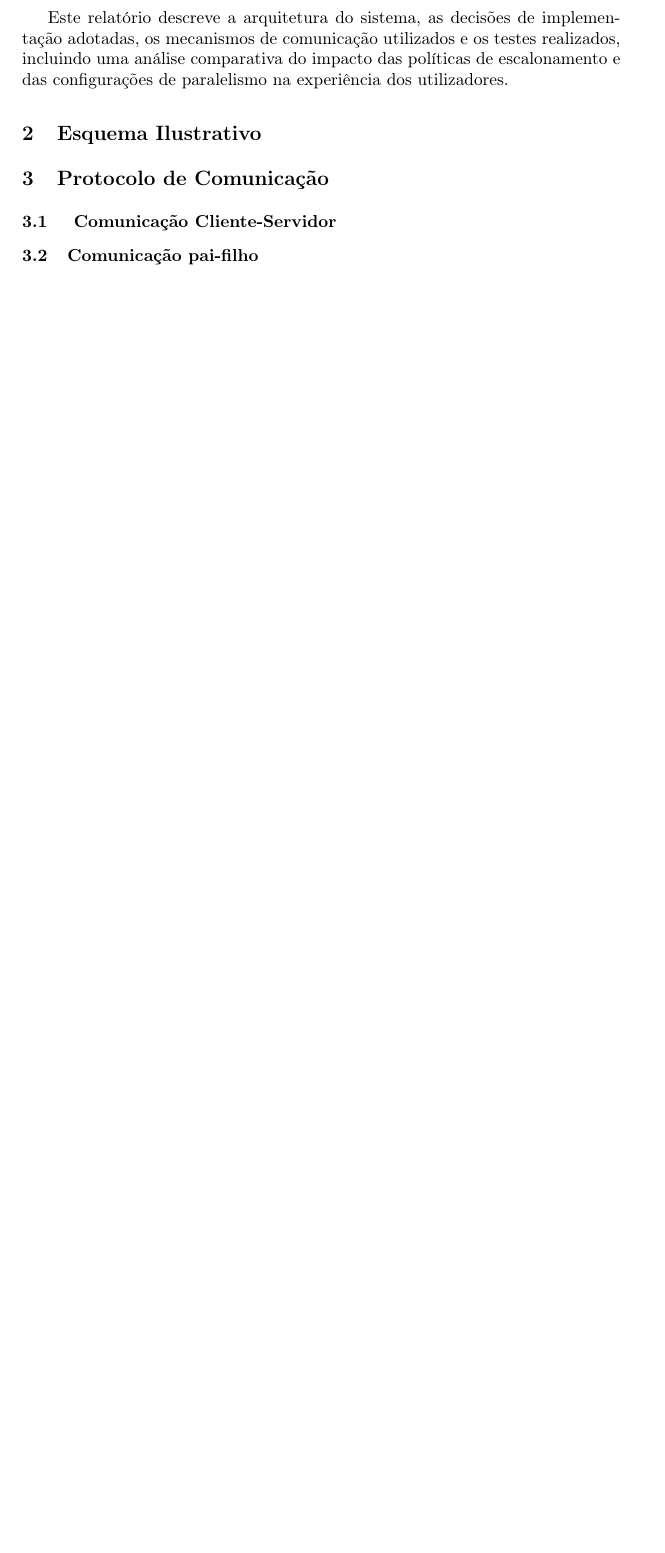
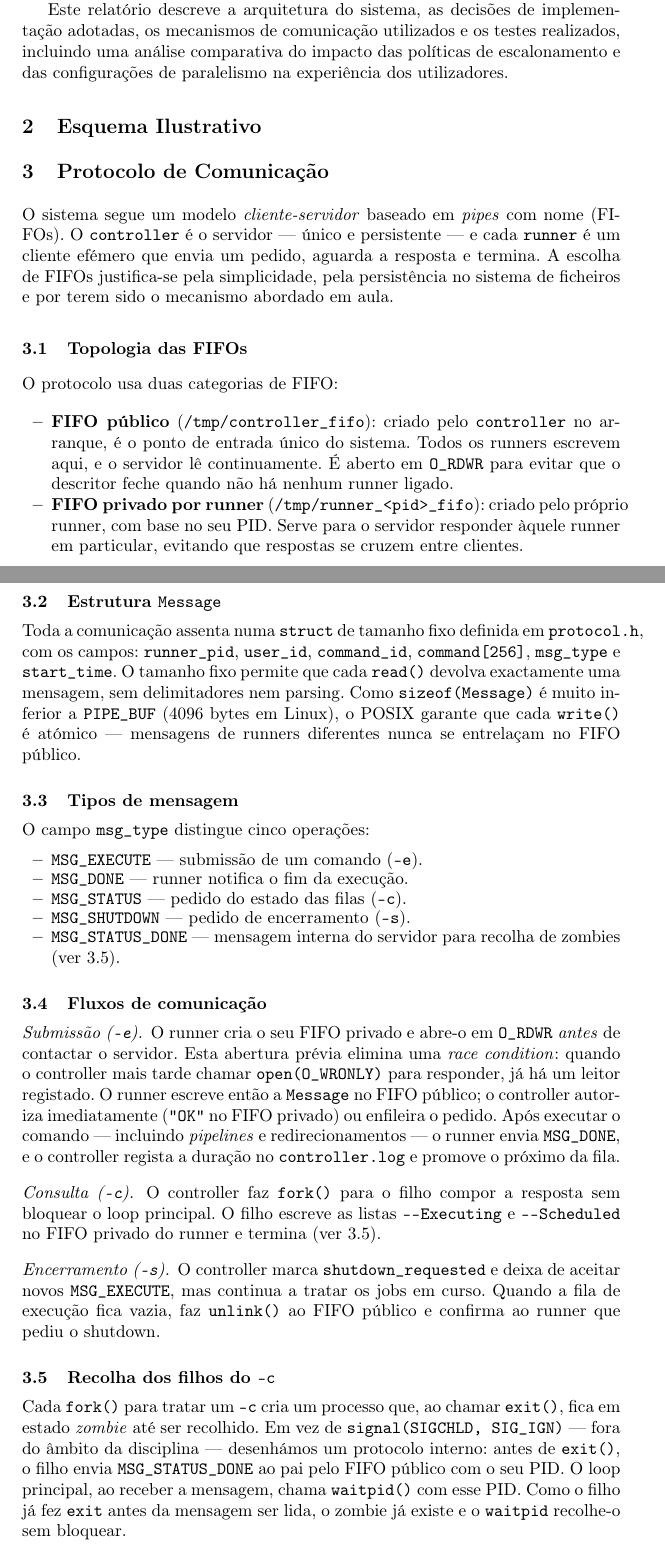
Before and after one commit to Brocasq6/Projeto_SO, a LaTeX paper (relatorio/relatório.tex): part of page 2 of 2 before the commit and two parts of pages 2 and 3 of 4 after it, the two joined at a grey line, cut so that both start at the same text, the shorter picture padded with empty space. Compiled offline with pdfLaTeX.

Commit message:
ponto 3 feito

```diff
--- a/relatorio/relatório.tex
+++ b/relatorio/relatório.tex
@@ -69,7 +72,46 @@
         do impacto das políticas de escalonamento e das configurações de paralelismo na experiência dos utilizadores.
 
         \section{Esquema Ilustrativo}
+
         \section{Protocolo de Comunicação}
-            \subsection{ Comunicação Cliente-Servidor }
-            \subsection{Comunicação pai-filho }
-            \subsection{Vantagens desta abordagem}
+
+        O sistema segue um modelo \textit{cliente-servidor} baseado em \textit{pipes} com nome (FIFOs). O \texttt{controller} é o servidor — único e persistente — e cada \texttt{runner} é um cliente efémero que envia um pedido, aguarda a resposta e termina. A escolha de FIFOs justifica-se pela simplicidade, pela persistência no sistema de ficheiros e por terem sido o mecanismo abordado em aula.
+
+        \subsection{Topologia das FIFOs}
+
+        O protocolo usa duas categorias de FIFO:
+
+        \begin{itemize}
+        \item \textbf{FIFO público} (\texttt{/tmp/controller\_fifo}): criado pelo \texttt{controller} no arranque, é o ponto de entrada único do sistema. Todos os runners escrevem aqui, e o servidor lê continuamente. É aberto em \texttt{O\_RDWR} para evitar que o descritor feche quando não há nenhum runner ligado.
+
+        \item \textbf{FIFO privado por runner} (\texttt{/tmp/runner\_<pid>\_fifo}): criado pelo próprio runner, com base no seu PID. Serve para o servidor responder àquele runner em particular, evitando que respostas se cruzem entre clientes.
+        \end{itemize}
+
+        \subsection{Estrutura \texttt{Message}}
+
+        Toda a comunicação assenta numa \texttt{struct} de tamanho fixo definida em \texttt{protocol.h}, com os campos: \texttt{runner\_pid}, \texttt{user\_id}, \texttt{command\_id}, \texttt{command[256]}, \texttt{msg\_type} e \texttt{start\_time}. O tamanho fixo permite que cada \texttt{read()} devolva exactamente uma mensagem, sem delimitadores nem parsing. Como \texttt{sizeof(Message)} é muito inferior a \texttt{PIPE\_BUF} (4096 bytes em Linux), o POSIX garante que cada \texttt{write()} é atómico — mensagens de runners diferentes nunca se entrelaçam no FIFO público.
+
+        \subsection{Tipos de mensagem}
+
+        O campo \texttt{msg\_type} distingue cinco operações:
+
+        \begin{itemize}
+        \item \texttt{MSG\_EXECUTE} — submissão de um comando (\texttt{-e}).
+        \item \texttt{MSG\_DONE} — runner notifica o fim da execução.
+        \item \texttt{MSG\_STATUS} — pedido do estado das filas (\texttt{-c}).
+        \item \texttt{MSG\_SHUTDOWN} — pedido de encerramento (\texttt{-s}).
+        \item \texttt{MSG\_STATUS\_DONE} — mensagem interna do servidor para recolha de zombies (ver \ref{sec:filhos-c}).
+        \end{itemize}
+
+        \subsection{Fluxos de comunicação}
+
+        \paragraph{Submissão (\texttt{-e}).} O runner cria o seu FIFO privado e abre-o em \texttt{O\_RDWR} \textit{antes} de contactar o servidor. Esta abertura prévia elimina uma \textit{race condition}: quando o controller mais tarde chamar \texttt{open(O\_WRONLY)} para responder, já há um leitor registado. O runner escreve então a \texttt{Message} no FIFO público; o controller autoriza imediatamente (\texttt{"OK"} no FIFO privado) ou enfileira o pedido. Após executar o comando — incluindo \textit{pipelines} e redirecionamentos — o runner envia \texttt{MSG\_DONE}, e o controller regista a duração no \texttt{controller.log} e promove o próximo da fila.
+
+        \paragraph{Consulta (\texttt{-c}).} O controller faz \texttt{fork()} para o filho compor a resposta sem bloquear o loop principal. O filho escreve as listas \texttt{-{}-Executing} e \texttt{-{}-Scheduled} no FIFO privado do runner e termina (ver \ref{sec:filhos-c}).
+
+        \paragraph{Encerramento (\texttt{-s}).} O controller marca \texttt{shutdown\_requested} e deixa de aceitar novos \texttt{MSG\_EXECUTE}, mas continua a tratar os jobs em curso. Quando a fila de execução fica vazia, faz \texttt{unlink()} ao FIFO público e confirma ao runner que pediu o shutdown.
+
+        \subsection{Recolha dos filhos do \texttt{-c}}
+        \label{sec:filhos-c}
+
+        Cada \texttt{fork()} para tratar um \texttt{-c} cria um processo que, ao chamar \texttt{exit()}, fica em estado \textit{zombie} até ser recolhido. Em vez de \texttt{signal(SIGCHLD, SIG\_IGN)} — fora do âmbito da disciplina — desenhámos um protocolo interno: antes de \texttt{exit()}, o filho envia \texttt{MSG\_STATUS\_DONE} ao pai pelo FIFO público com o seu PID. O loop principal, ao receber a mensagem, chama \texttt{waitpid()} com esse PID. Como o filho já fez \texttt{exit} antes da mensagem ser lida, o zombie já existe e o \texttt{waitpid} recolhe-o sem bloquear.
```
Also changed, not shown: relatorio/relatório.pdf, relatorio/relatório.tex (13 more changed lines), 6 other files.
